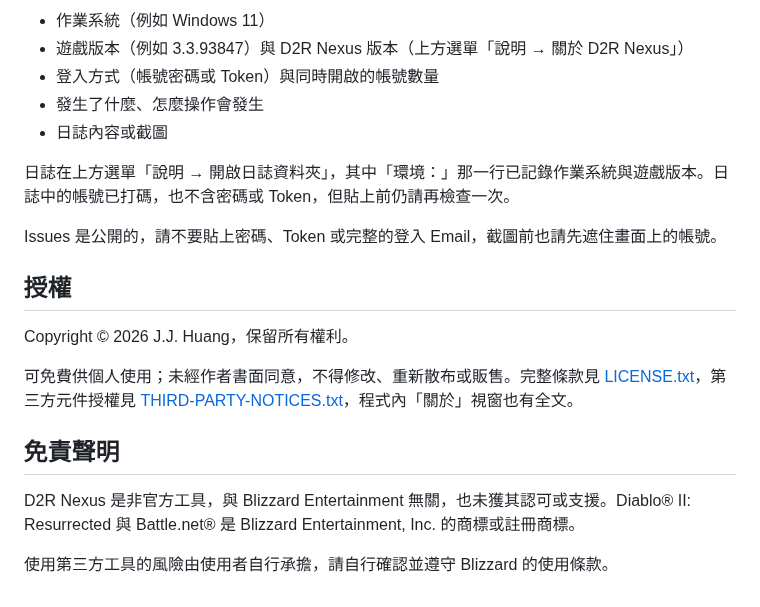
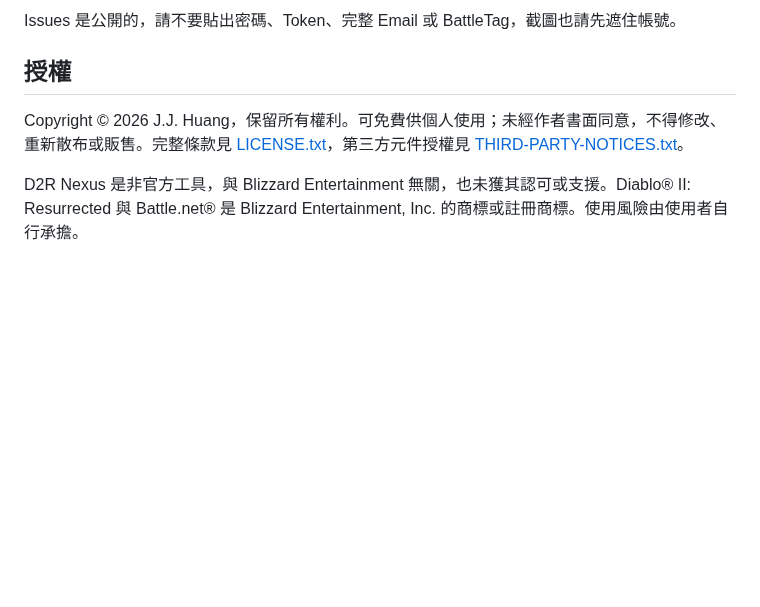
Before and after one commit to MoroseDog/D2RNexus, a Markdown page: README.md, the part around one of its changes. GitHub-like rendering; folded sections open; blank space fills up the shorter version.

```diff
--- a/README.md
+++ b/README.md
@@ -164,23 +118,8 @@ Battle.net 不允許用帳號密碼直接登入有驗證器的帳號，所以 Ne
 
-- 作業系統（例如 Windows 11）
-- 遊戲版本（例如 3.3.93847）與 D2R Nexus 版本（上方選單「說明 → 關於 D2R Nexus」）
-- 登入方式（帳號密碼或 Token）與同時開啟的帳號數量
-- 發生了什麼、怎麼操作會發生
-- 日誌內容或截圖
-
-日誌在上方選單「說明 → 開啟日誌資料夾」，其中「環境：」那一行已記錄作業系統與遊戲版本。日誌中的帳號已打碼，也不含密碼或 Token，但貼上前仍請再檢查一次。
-
-Issues 是公開的，請不要貼上密碼、Token 或完整的登入 Email，截圖前也請先遮住畫面上的帳號。
-</details>
+Issues 是公開的，請不要貼出密碼、Token、完整 Email 或 BattleTag，截圖也請先遮住帳號。
 
 ## 授權
 
-Copyright © 2026 J.J. Huang，保留所有權利。
+Copyright © 2026 J.J. Huang，保留所有權利。可免費供個人使用；未經作者書面同意，不得修改、重新散布或販售。完整條款見 [LICENSE.txt](LICENSE.txt)，第三方元件授權見 [THIRD-PARTY-NOTICES.txt](THIRD-PARTY-NOTICES.txt)。
 
-可免費供個人使用；未經作者書面同意，不得修改、重新散布或販售。完整條款見 [LICENSE.txt](LICENSE.txt)，第三方元件授權見 [THIRD-PARTY-NOTICES.txt](THIRD-PARTY-NOTICES.txt)，程式內「關於」視窗也有全文。
-
-## 免責聲明
-
-D2R Nexus 是非官方工具，與 Blizzard Entertainment 無關，也未獲其認可或支援。Diablo® II: Resurrected 與 Battle.net® 是 Blizzard Entertainment, Inc. 的商標或註冊商標。
-
-使用第三方工具的風險由使用者自行承擔，請自行確認並遵守 Blizzard 的使用條款。
+D2R Nexus 是非官方工具，與 Blizzard Entertainment 無關，也未獲其認可或支援。Diablo® II: Resurrected 與 Battle.net® 是 Blizzard Entertainment, Inc. 的商標或註冊商標。使用風險由使用者自行承擔。
```
Also changed, not shown: other parts of README.md (+51 -97 lines), CHANGELOG.md (+6 -0 lines), docs/apple-login.md (added, +53 -0 lines), docs/images/login-window.png (added), docs/images/token-section.png (added).
